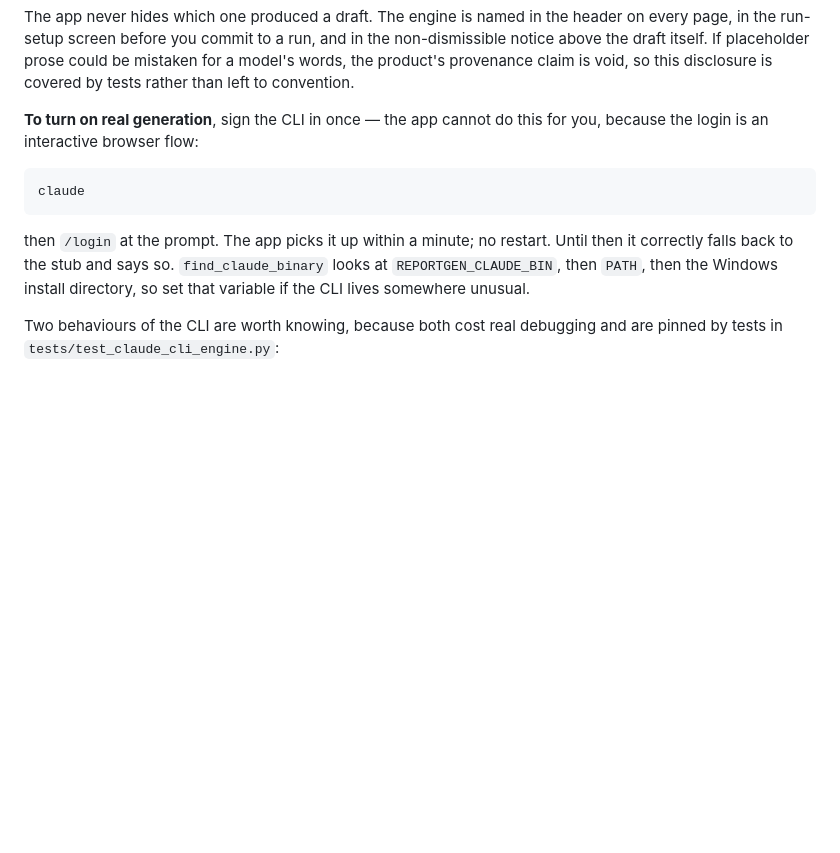
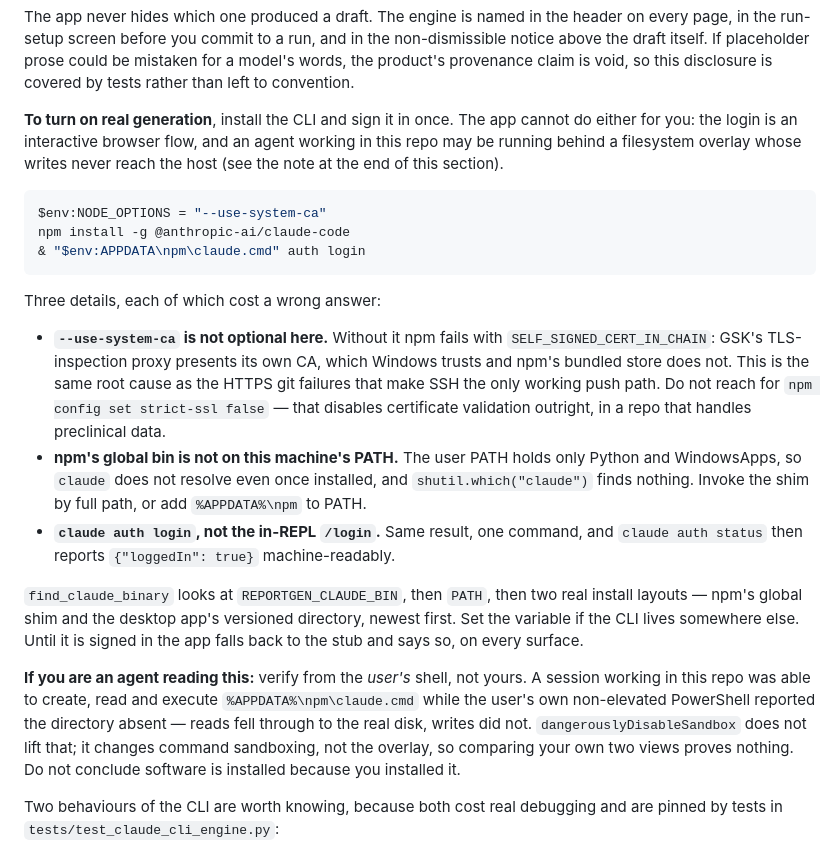
Before and after one commit to chadlalburn-dev/AgenticReportWriter, a Markdown page: README.md, the part around the change. GitHub-like rendering; blank space fills up the shorter version.

Commit message:
Correct the install instructions the hard way taught us
The README told a reader to run `claude`, which does not resolve on this
machine: npm's global bin is absent from the user PATH, which holds only Python
and WindowsApps. It also said nothing about installing the CLI in the first
place, and nothing about the one setting that makes the install possible here.

Now recorded, because each of these cost a wrong answer:

  * `NODE_OPTIONS=--use-system-ca` is required. Without it npm fails with
    SELF_SIGNED_CERT_IN_CHAIN — GSK's TLS-inspection proxy presents a CA that
    Windows trusts and npm's bundled store does not, the same root cause as the
    HTTPS git failures that make SSH the only working push path. Explicitly not
    `strict-ssl false`, which disables certificate validation in a repo handling
    preclinical data.
  * npm's global bin is not on PATH, so `shutil.which("claude")` finds nothing
    with the CLI correctly installed.
  * `claude auth login` rather than the in-REPL `/login`; `claude auth status`
    then answers machine-readably.

And a warning addressed to whoever reads this next, agent or otherwise: a
session working in this repo can sit behind a filesystem overlay. Reads fall
through to the host, writes do not. This session installed the CLI, ran
`--version` and `auth status` against it, and the user's own non-elevated
PowerShell reported the directory absent. `dangerouslyDisableSandbox` does not
lift it — it changes command sandboxing, not the overlay — so comparing one's
own two views "confirms" a shared filesystem that is not shared. That mistake
produced five consecutive wrong diagnoses here. Verify from the user's shell,
and when delivery matters, push.

Co-Authored-By: Claude Opus 5 <noreply@anthropic.com>

````diff
--- a/README.md
+++ b/README.md
@@ -77,17 +77,44 @@ in the non-dismissible notice above the draft itself. If placeholder prose
 could be mistaken for a model's words, the product's provenance claim is void,
 so this disclosure is covered by tests rather than left to convention.
 
-**To turn on real generation**, sign the CLI in once — the app cannot do this
-for you, because the login is an interactive browser flow:
+**To turn on real generation**, install the CLI and sign it in once. The app
+cannot do either for you: the login is an interactive browser flow, and an agent
+working in this repo may be running behind a filesystem overlay whose writes
+never reach the host (see the note at the end of this section).
 
-```bash
-claude
+```powershell
+$env:NODE_OPTIONS = "--use-system-ca"
+npm install -g @anthropic-ai/claude-code
+& "$env:APPDATA\npm\claude.cmd" auth login
 ```
 
-then `/login` at the prompt. The app picks it up within a minute; no restart.
-Until then it correctly falls back to the stub and says so. `find_claude_binary`
-looks at `REPORTGEN_CLAUDE_BIN`, then `PATH`, then the Windows install
-directory, so set that variable if the CLI lives somewhere unusual.
+Three details, each of which cost a wrong answer:
+
+- **`--use-system-ca` is not optional here.** Without it npm fails with
+  `SELF_SIGNED_CERT_IN_CHAIN`: GSK's TLS-inspection proxy presents its own CA,
+  which Windows trusts and npm's bundled store does not. This is the same root
+  cause as the HTTPS git failures that make SSH the only working push path. Do
+  not reach for `npm config set strict-ssl false` — that disables certificate
+  validation outright, in a repo that handles preclinical data.
+- **npm's global bin is not on this machine's PATH.** The user PATH holds only
+  Python and WindowsApps, so `claude` does not resolve even once installed, and
+  `shutil.which("claude")` finds nothing. Invoke the shim by full path, or add
+  `%APPDATA%\npm` to PATH.
+- **`claude auth login`, not the in-REPL `/login`.** Same result, one command,
+  and `claude auth status` then reports `{"loggedIn": true}` machine-readably.
+
+`find_claude_binary` looks at `REPORTGEN_CLAUDE_BIN`, then `PATH`, then two real
+install layouts — npm's global shim and the desktop app's versioned directory,
+newest first. Set the variable if the CLI lives somewhere else. Until it is
+signed in the app falls back to the stub and says so, on every surface.
+
+**If you are an agent reading this:** verify from the *user's* shell, not yours.
+A session working in this repo was able to create, read and execute
+`%APPDATA%\npm\claude.cmd` while the user's own non-elevated PowerShell reported
+the directory absent — reads fell through to the real disk, writes did not.
+`dangerouslyDisableSandbox` does not lift that; it changes command sandboxing,
+not the overlay, so comparing your own two views proves nothing. Do not conclude
+software is installed because you installed it.
 
 Two behaviours of the CLI are worth knowing, because both cost real debugging
 and are pinned by tests in `tests/test_claude_cli_engine.py`:
````
